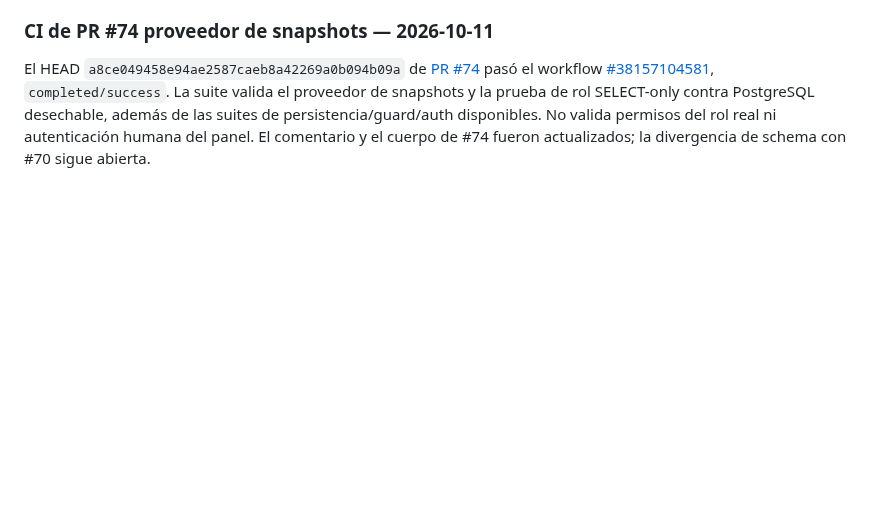
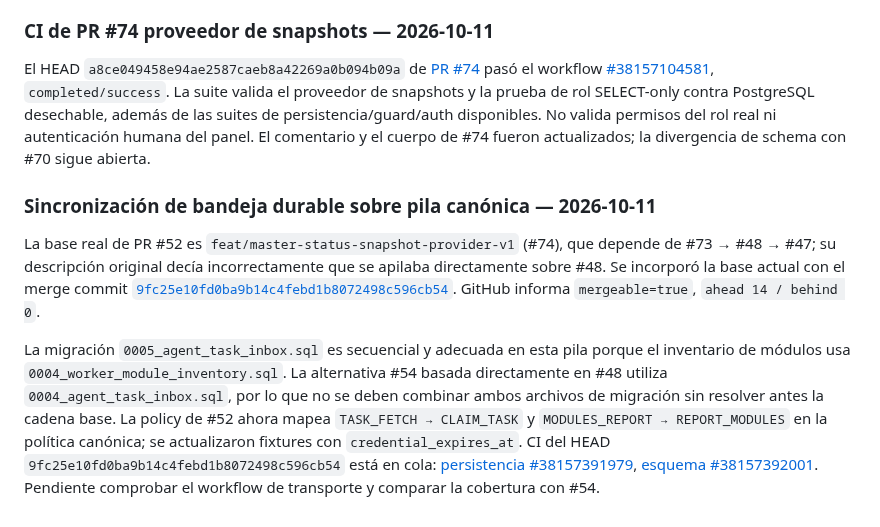
Before and after one commit to D3ckardCain/Geelark-IA, a Markdown page: docs/ESTADO_PROYECTO.md, the part around the change. GitHub-like rendering; blank space fills up the shorter version.

Commit message:
docs: registrar pila de bandeja durable y numeración migraciones

```diff
--- a/docs/ESTADO_PROYECTO.md
+++ b/docs/ESTADO_PROYECTO.md
@@ -512,3 +512,10 @@ Corrección del hallazgo previo: el schema v1 ya no es idéntico entre #70 y #74
 ### CI de PR #74 proveedor de snapshots — 2026-10-11
 
 El HEAD `a8ce049458e94ae2587caeb8a42269a0b094b09a` de [PR #74](https://github.com/D3ckardCain/Geelark-IA/pull/74) pasó el workflow [#38157104581](https://github.com/D3ckardCain/Geelark-IA/actions/runs/38157104581), `completed/success`. La suite valida el proveedor de snapshots y la prueba de rol SELECT-only contra PostgreSQL desechable, además de las suites de persistencia/guard/auth disponibles. No valida permisos del rol real ni autenticación humana del panel. El comentario y el cuerpo de #74 fueron actualizados; la divergencia de schema con #70 sigue abierta.
+
+
+### Sincronización de bandeja durable sobre pila canónica — 2026-10-11
+
+La base real de PR #52 es `feat/master-status-snapshot-provider-v1` (#74), que depende de #73 → #48 → #47; su descripción original decía incorrectamente que se apilaba directamente sobre #48. Se incorporó la base actual con el merge commit [`9fc25e10fd0ba9b14c4febd1b8072498c596cb54`](https://github.com/D3ckardCain/Geelark-IA/commit/9fc25e10fd0ba9b14c4febd1b8072498c596cb54). GitHub informa `mergeable=true`, `ahead 14 / behind 0`.
+
+La migración `0005_agent_task_inbox.sql` es secuencial y adecuada en esta pila porque el inventario de módulos usa `0004_worker_module_inventory.sql`. La alternativa #54 basada directamente en #48 utiliza `0004_agent_task_inbox.sql`, por lo que no se deben combinar ambos archivos de migración sin resolver antes la cadena base. La policy de #52 ahora mapea `TASK_FETCH → CLAIM_TASK` y `MODULES_REPORT → REPORT_MODULES` en la política canónica; se actualizaron fixtures con `credential_expires_at`. CI del HEAD `9fc25e10fd0ba9b14c4febd1b8072498c596cb54` está en cola: [persistencia #38157391979](https://github.com/D3ckardCain/Geelark-IA/actions/runs/38157391979), [esquema #38157392001](https://github.com/D3ckardCain/Geelark-IA/actions/runs/38157392001). Pendiente comprobar el workflow de transporte y comparar la cobertura con #54.
```
